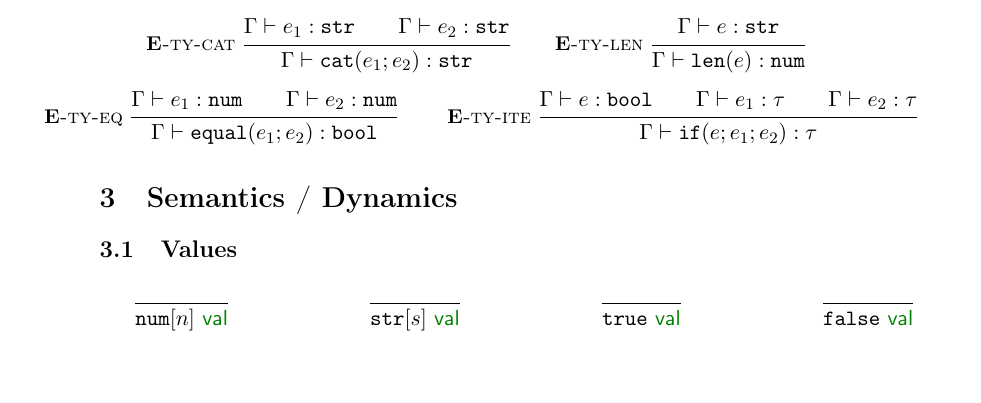
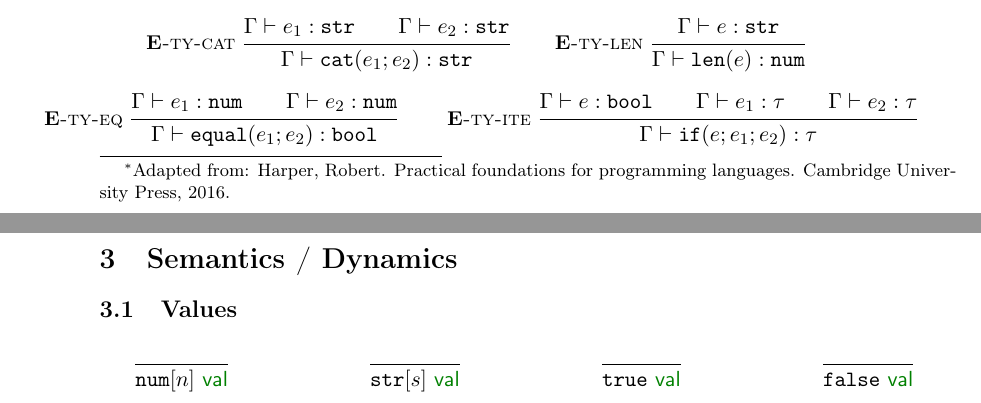
Before and after one commit to ukc-co663/pl-design-latex-template, a LaTeX document (lgge-e-summary.tex): part of page 1 of 2 before the commit and two parts of pages 1 and 2 of 3 after it, the two joined at a grey line, cut so that both start at the same text, the shorter picture padded with empty space. Compiled offline with pdfLaTeX.

Commit message:
add acks

```diff
--- a/lgge-e-summary.tex
+++ b/lgge-e-summary.tex
@@ -15,7 +15,9 @@
 %
 \begin{document}
 
-\title{CO663: Language $\lggeE$ ---  summary}
+\title{CO663: Language $\lggeE$ --- summary\footnote{Adapted from:
+    Harper, Robert. Practical foundations for programming
+    languages. Cambridge University Press, 2016.}}
 
 \date{\vspace{-7ex}}
 \maketitle
```
Also changed, not shown: lgge-ef-summary.tex (+3 -1 lines).
